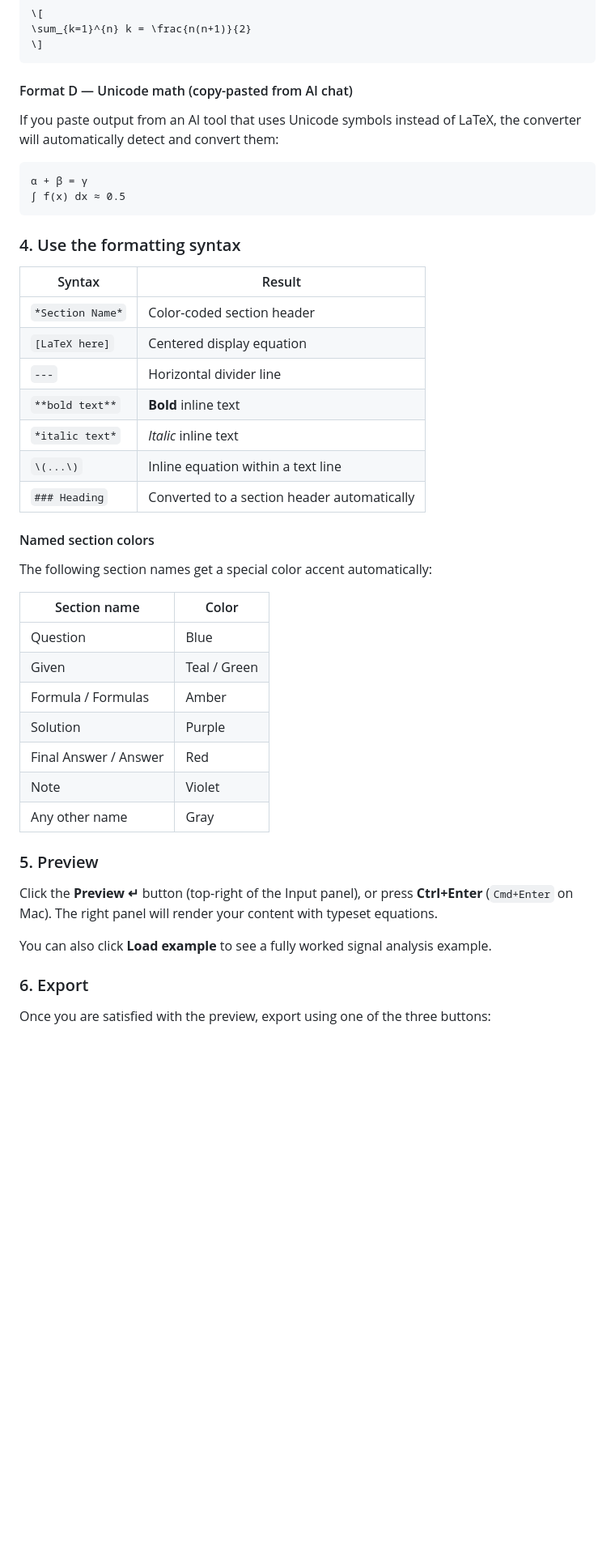
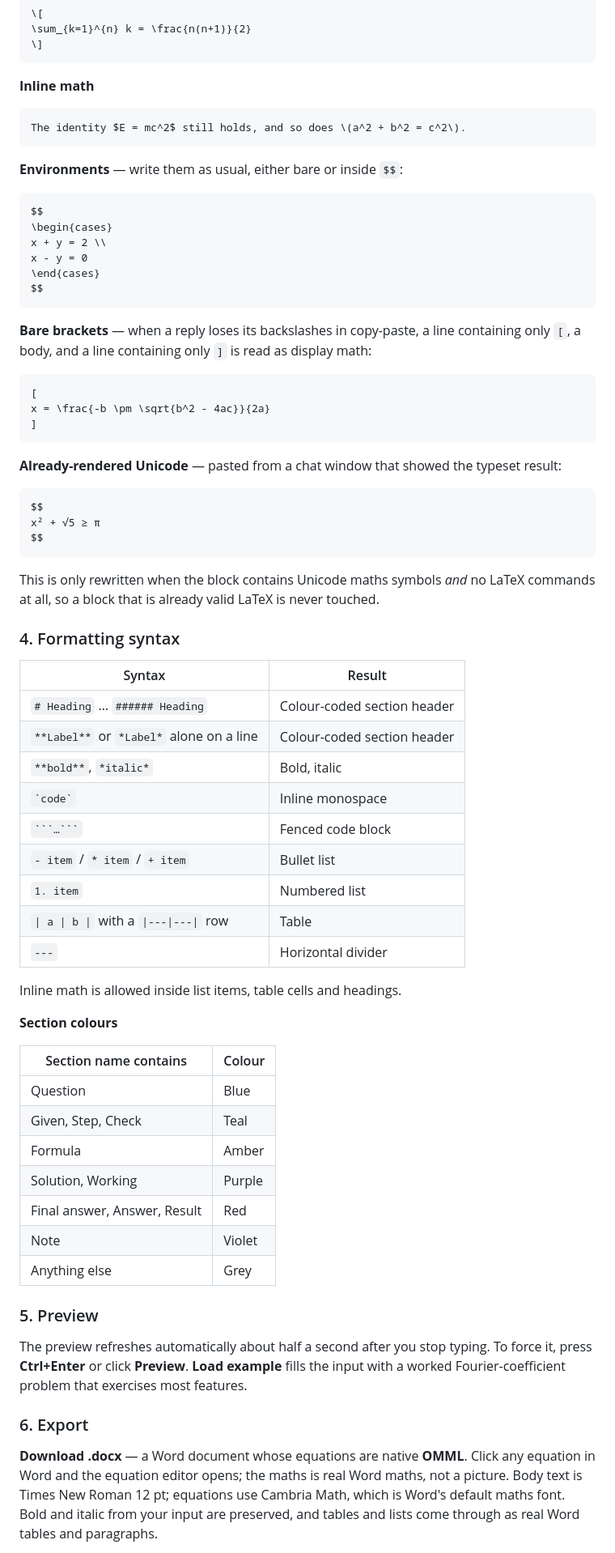
Before and after one commit to adhamzarif/Equation-Converter, a Markdown page: README.md, the part around one of its changes. Shown at 81% size. GitHub-like rendering; blank space fills up the shorter version.

Commit message:
Fix LaTeX parsing and OOXML output; add environment and markdown support

`````diff
--- a/README.md
+++ b/README.md
@@ -76,48 +59,74 @@ Inline math also works: $E = mc^2$
 \]
 ```
 
-#### Format D — Unicode math (copy-pasted from AI chat)
-
-If you paste output from an AI tool that uses Unicode symbols instead of LaTeX, the converter will automatically detect and convert them:
+**Inline math**
 
 ```
-α + β = γ
-∫ f(x) dx ≈ 0.5
+The identity $E = mc^2$ still holds, and so does \(a^2 + b^2 = c^2\).
 ```
 
-### 4. Use the formatting syntax
+**Environments** — write them as usual, either bare or inside `$$`:
+
+```
+$$
+\begin{cases}
+x + y = 2 \\
+x - y = 0
+\end{cases}
+$$
+```
+
+**Bare brackets** — when a reply loses its backslashes in copy-paste, a line containing only `[`, a body, and a line containing only `]` is read as display math:
+
+```
+[
+x = \frac{-b \pm \sqrt{b^2 - 4ac}}{2a}
+]
+```
+
+**Already-rendered Unicode** — pasted from a chat window that showed the typeset result:
+
+```
+$$
+x² + √5 ≥ π
+$$
+```
+
+This is only rewritten when the block contains Unicode maths symbols *and* no LaTeX commands at all, so a block that is already valid LaTeX is never touched.
+
+### 4. Formatting syntax
 
 | Syntax | Result |
 |---|---|
-| `*Section Name*` | Color-coded section header |
-| `[LaTeX here]` | Centered display equation |
-| `---` | Horizontal divider line |
-| `**bold text**` | **Bold** inline text |
-| `*italic text*` | *Italic* inline text |
-| `\(...\)` | Inline equation within a text line |
-| `### Heading` | Converted to a section header automatically |
+| `# Heading` … `###### Heading` | Colour-coded section header |
+| `**Label**` or `*Label*` alone on a line | Colour-coded section header |
+| `**bold**`, `*italic*` | Bold, italic |
+| `` `code` `` | Inline monospace |
+| ```` ```…``` ```` | Fenced code block |
+| `- item` / `* item` / `+ item` | Bullet list |
+| `1. item` | Numbered list |
+| `\| a \| b \|` with a `\|---\|---\|` row | Table |
+| `---` | Horizontal divider |
 
-#### Named section colors
+Inline math is allowed inside list items, table cells and headings.
 
-The following section names get a special color accent automatically:
+**Section colours**
 
-| Section name | Color |
+| Section name contains | Colour |
 |---|---|
 | Question | Blue |
-| Given | Teal / Green |
-| Formula / Formulas | Amber |
-| Solution | Purple |
-| Final Answer / Answer | Red |
+| Given, Step, Check | Teal |
+| Formula | Amber |
+| Solution, Working | Purple |
+| Final answer, Answer, Result | Red |
 | Note | Violet |
-| Any other name | Gray |
+| Anything else | Grey |
 
 ### 5. Preview
 
-Click the **Preview ↵** button (top-right of the Input panel), or press **Ctrl+Enter** (`Cmd+Enter` on Mac). The right panel will render your content with typeset equations.
-
-You can also click **Load example** to see a fully worked signal analysis example.
+The preview refreshes automatically about half a second after you stop typing. To force it, press **Ctrl+Enter** or click **Preview**. **Load example** fills the input with a worked Fourier-coefficient problem that exercises most features.
 
 ### 6. Export
 
-Once you are satisfied with the preview, export using one of the three buttons:
+**Download .docx** — a Word document whose equations are native **OMML**. Click any equation in Word and the equation editor opens; the maths is real Word maths, not a picture. Body text is Times New Roman 12 pt; equations use Cambria Math, which is Word's default maths font. Bold and italic from your input are preserved, and tables and lists come through as real Word tables and paragraphs.
 
`````
Also changed, not shown: other parts of README.md (+51 -110 lines).
